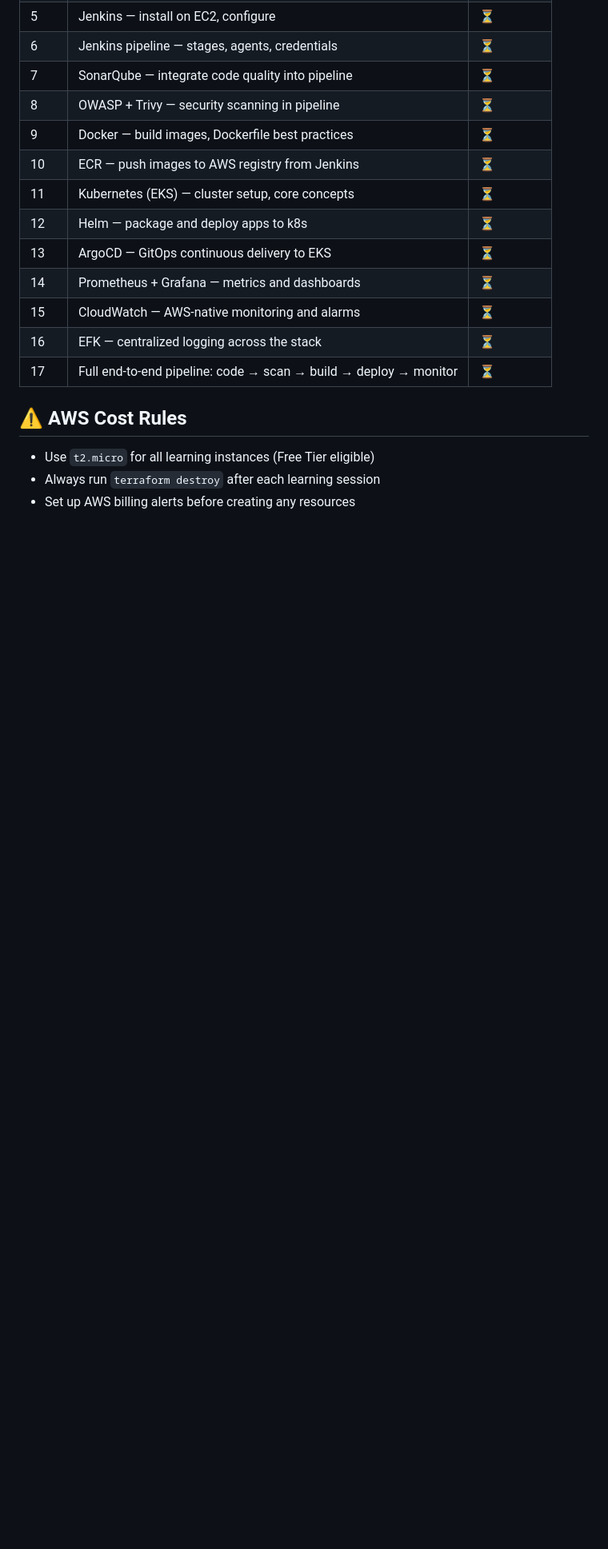
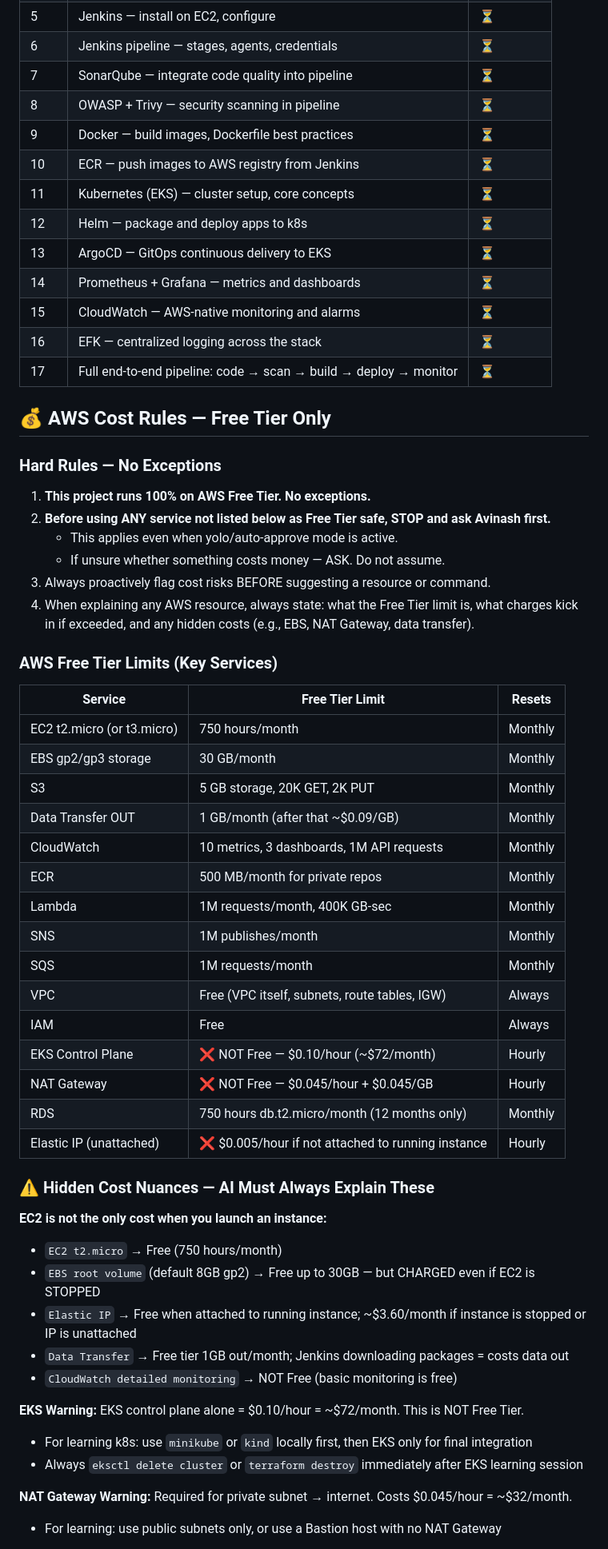
Before and after one commit to avinash-oist/CI-CD-Pipeline, a Markdown page: CLAUDE.md, the part around one of its changes. Shown at 80% size. Rendered like a GitHub page; blank space fills up the shorter version.

Commit message:
docs: expand AWS cost rules with free tier limits, hidden costs, and cost checklist

```diff
--- a/CLAUDE.md
+++ b/CLAUDE.md
@@ -159,8 +159,49 @@ ci-cd-pipeline/
 | 16 | EFK — centralized logging across the stack | ⏳ |
 | 17 | Full end-to-end pipeline: code → scan → build → deploy → monitor | ⏳ |
 
-## ⚠️ AWS Cost Rules
+## 💰 AWS Cost Rules — Free Tier Only
 
-- Use `t2.micro` for all learning instances (Free Tier eligible)
-- Always run `terraform destroy` after each learning session
-- Set up AWS billing alerts before creating any resources
+### Hard Rules — No Exceptions
+1. **This project runs 100% on AWS Free Tier. No exceptions.**
+2. **Before using ANY service not listed below as Free Tier safe, STOP and ask Avinash first.**
+   - This applies even when yolo/auto-approve mode is active.
+   - If unsure whether something costs money — ASK. Do not assume.
+3. Always proactively flag cost risks BEFORE suggesting a resource or command.
+4. When explaining any AWS resource, always state: what the Free Tier limit is, what charges kick in if exceeded, and any hidden costs (e.g., EBS, NAT Gateway, data transfer).
+
+### AWS Free Tier Limits (Key Services)
+
+| Service | Free Tier Limit | Resets |
+|---------|----------------|--------|
+| EC2 t2.micro (or t3.micro) | 750 hours/month | Monthly |
+| EBS gp2/gp3 storage | 30 GB/month | Monthly |
+| S3 | 5 GB storage, 20K GET, 2K PUT | Monthly |
+| Data Transfer OUT | 1 GB/month (after that ~$0.09/GB) | Monthly |
+| CloudWatch | 10 metrics, 3 dashboards, 1M API requests | Monthly |
+| ECR | 500 MB/month for private repos | Monthly |
+| Lambda | 1M requests/month, 400K GB-sec | Monthly |
+| SNS | 1M publishes/month | Monthly |
+| SQS | 1M requests/month | Monthly |
+| VPC | Free (VPC itself, subnets, route tables, IGW) | Always |
+| IAM | Free | Always |
+| EKS Control Plane | ❌ NOT Free — $0.10/hour (~$72/month) | Hourly |
+| NAT Gateway | ❌ NOT Free — $0.045/hour + $0.045/GB | Hourly |
+| RDS | 750 hours db.t2.micro/month (12 months only) | Monthly |
+| Elastic IP (unattached) | ❌ $0.005/hour if not attached to running instance | Hourly |
+
+### ⚠️ Hidden Cost Nuances — AI Must Always Explain These
+
+**EC2 is not the only cost when you launch an instance:**
+- `EC2 t2.micro` → Free (750 hours/month)
+- `EBS root volume` (default 8GB gp2) → Free up to 30GB — but CHARGED even if EC2 is STOPPED
+- `Elastic IP` → Free when attached to running instance; ~$3.60/month if instance is stopped or IP is unattached
+- `Data Transfer` → Free tier 1GB out/month; Jenkins downloading packages = costs data out
+- `CloudWatch detailed monitoring` → NOT Free (basic monitoring is free)
+
+**EKS Warning:** EKS control plane alone = $0.10/hour = ~$72/month. This is NOT Free Tier.
+- For learning k8s: use `minikube` or `kind` locally first, then EKS only for final integration
+- Always `eksctl delete cluster` or `terraform destroy` immediately after EKS learning session
+
+**NAT Gateway Warning:** Required for private subnet → internet. Costs $0.045/hour = ~$32/month.
+- For learning: use public subnets only, or use a Bastion host with no NAT Gateway
+
```
Also changed, not shown: other parts of CLAUDE.md (+31 -0 lines).
